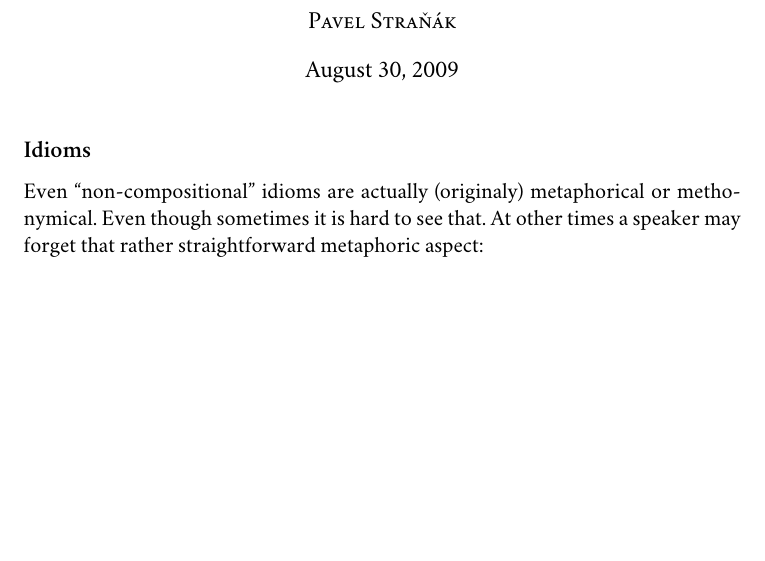
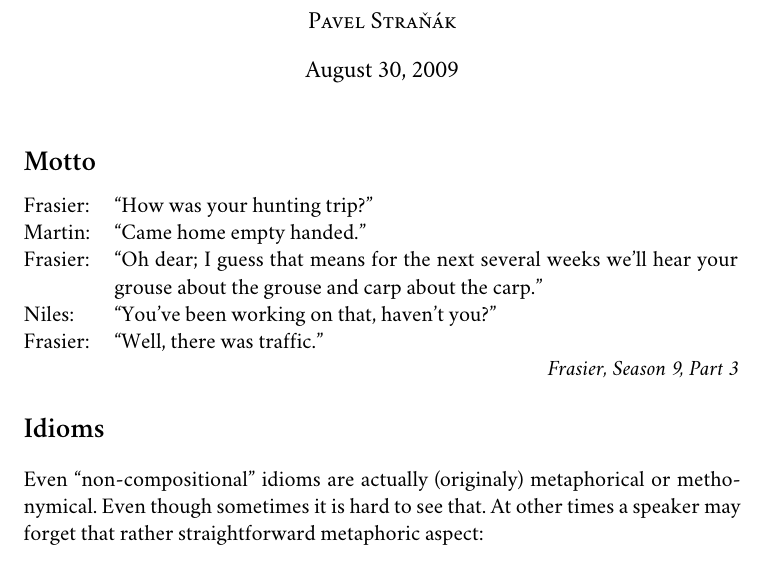
Before and after one commit to stranak/tred-ext-st-data, a LaTeX document (disertace.tex): part of page 1 of 5 before the commit and part of page 1 of 6 after it, cut so that both start at the same text, the shorter picture padded with empty space. Compiled offline with XeLaTeX; a missing font is replaced by an installed copy or a similar font.

Commit message:
Motto from Frasier added. Ignore some unimportant files.

```diff
--- a/disertace.tex
+++ b/disertace.tex
@@ -6,7 +6,7 @@
 \defaultfontfeatures{Mapping=tex-text}
 \setmainfont{Adobe Caslon Pro}
 \setmonofont[Scale=MatchLowercase]{Monaco}
-\setmathsf{Cambria Math}
+%\setmathsf{Cambria Math}
 
 \usepackage{paralist} % for better itemize and enumerate
 % asparaenum, inparaenum, \begin{compactenum}[{Example} a)] etc.
@@ -25,7 +25,17 @@
 \maketitle
 
 %%%%%%%%%%
-\subsection*{Idioms}
+\section*{Motto}
+\begin{tabular}{@{} lp{11cm} @{}}
+Frasier: & ``How was your hunting trip?''\\
+Martin: & ``Came home empty handed.''\\
+Frasier: & ``Oh dear; I guess that means for the next several weeks we'll hear your grouse about the grouse and carp about the carp.''\\
+Niles: & ``You've been working on that, haven't you?''\\
+Frasier: & ``Well, there was traffic.''\\
+ & \raggedleft\emph{Frasier, Season 9, Part 3}\\
+\end{tabular}
+
+\section*{Idioms}
 Even ``non-compositional'' idioms are actually (originaly) metaphorical or methonymical.  Even though sometimes it is hard to see that. At other times a speaker may forget that rather straightforward metaphoric aspect:
 
 \begin{quote}
```
Also changed, not shown: disertace.pdf, 1 other file.
